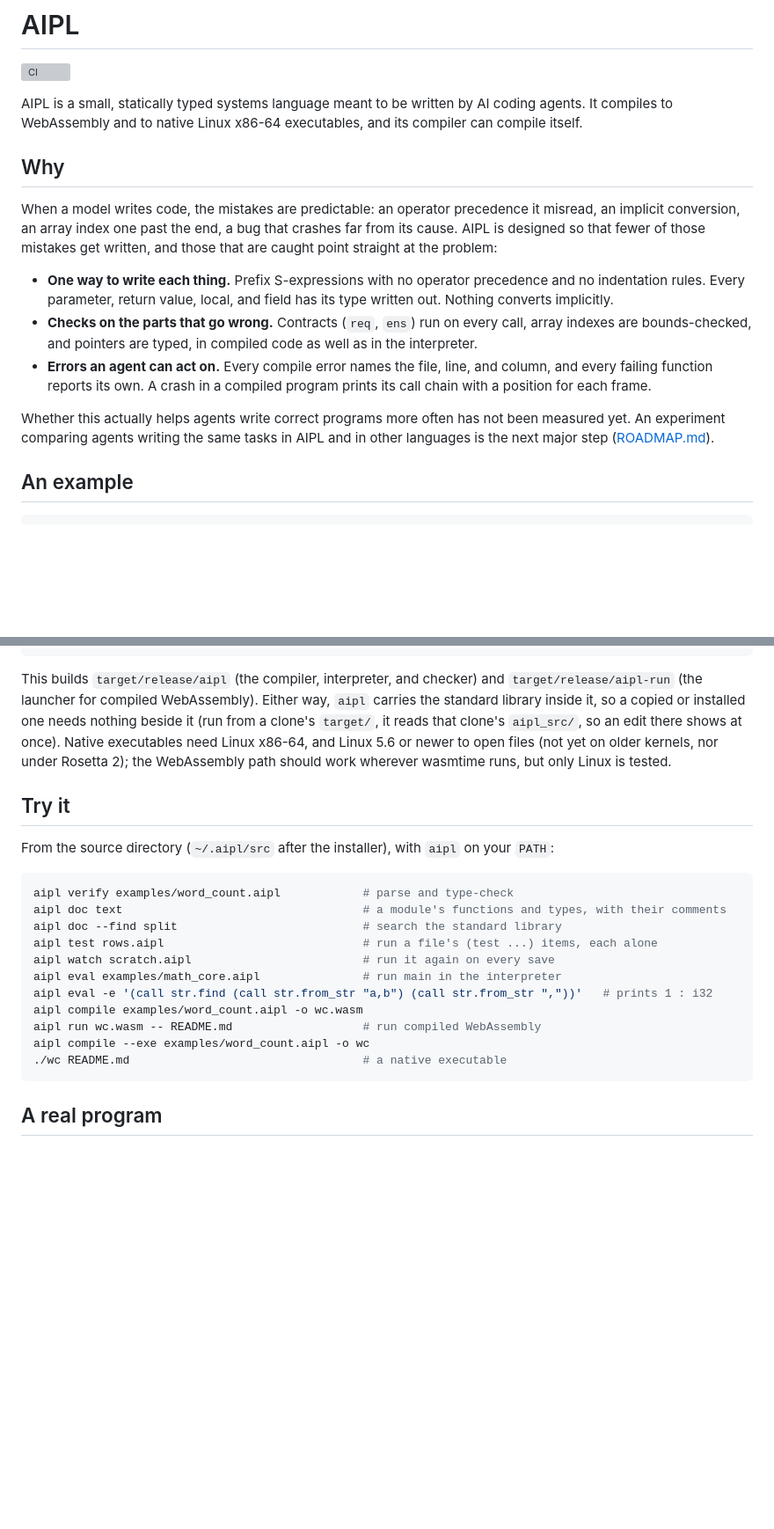
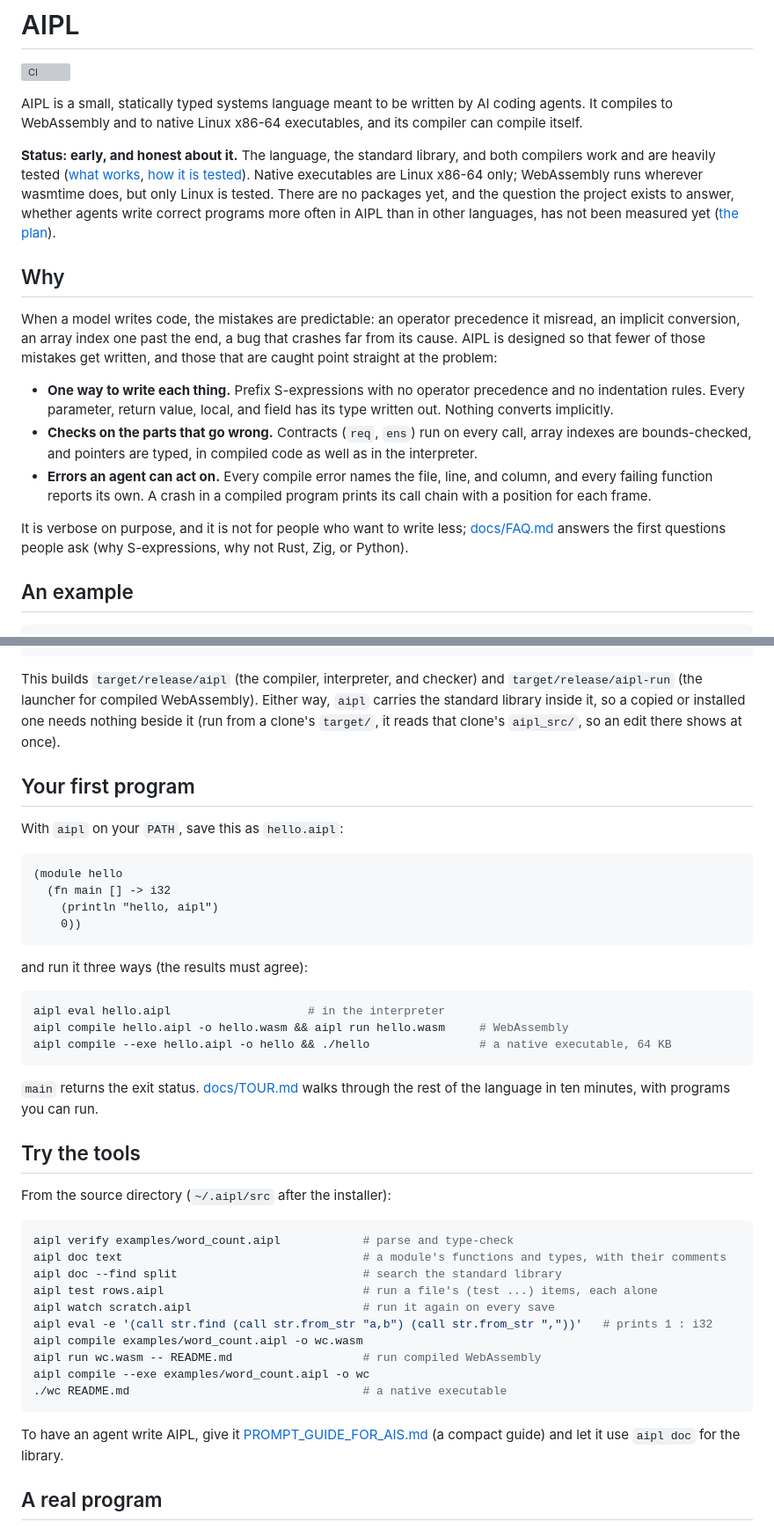
Before and after one commit to mwarpinski/AIPL, a Markdown page: README.md, 2 parts joined by grey strips. Shown at 88% size. Rendered like a GitHub page; blank space fills up the shorter version; grey boxes are pictures that could not be loaded.

````diff
--- a/README.md
+++ b/README.md
@@ -5,6 +5,14 @@
 AIPL is a small, statically typed systems language meant to be written by
 AI coding agents. It compiles to WebAssembly and to native Linux x86-64
 executables, and its compiler can compile itself.
+
+**Status: early, and honest about it.** The language, the standard library,
+and both compilers work and are heavily tested ([what works](#what-works-today),
+[how it is tested](#how-it-is-made-and-tested)). Native executables are Linux
+x86-64 only; WebAssembly runs wherever wasmtime does, but only Linux is tested.
+There are no packages yet, and the question the project exists to answer,
+whether agents write correct programs more often in AIPL than in other
+languages, has not been measured yet ([the plan](#what-is-next)).
 
 ## Why
 
@@ -24,10 +32,9 @@ the problem:
   and column, and every failing function reports its own. A crash in a
   compiled program prints its call chain with a position for each frame.
 
-Whether this actually helps agents write correct programs more often has
-not been measured yet. An experiment comparing agents writing the same
-tasks in AIPL and in other languages is the next major step
-([ROADMAP.md](ROADMAP.md)).
+It is verbose on purpose, and it is not for people who want to write
+less; [docs/FAQ.md](docs/FAQ.md) answers the first questions people ask
+(why S-expressions, why not Rust, Zig, or Python).
 
 ## An example
 
@@ -105,15 +112,33 @@ This builds `target/release/aipl` (the compiler, interpreter, and checker)
 and `target/release/aipl-run` (the launcher for compiled WebAssembly). Either
 way, `aipl` carries the standard library inside it, so a copied or installed
 one needs nothing beside it (run from a clone's `target/`, it reads that
-clone's `aipl_src/`, so an edit there shows at once). Native
-executables need Linux x86-64, and Linux 5.6 or newer to open files (not
-yet on older kernels, nor under Rosetta 2); the WebAssembly path should
-work wherever wasmtime runs, but only Linux is tested.
+clone's `aipl_src/`, so an edit there shows at once).
 
-## Try it
+## Your first program
 
-From the source directory (`~/.aipl/src` after the installer), with `aipl`
-on your `PATH`:
+With `aipl` on your `PATH`, save this as `hello.aipl`:
+
+```
+(module hello
+  (fn main [] -> i32
+    (println "hello, aipl")
+    0))
+```
+
+and run it three ways (the results must agree):
+
+```bash
+aipl eval hello.aipl                    # in the interpreter
+aipl compile hello.aipl -o hello.wasm && aipl run hello.wasm     # WebAssembly
+aipl compile --exe hello.aipl -o hello && ./hello                # a native executable, 64 KB
+```
+
+`main` returns the exit status. [docs/TOUR.md](docs/TOUR.md) walks through
+the rest of the language in ten minutes, with programs you can run.
+
+## Try the tools
+
+From the source directory (`~/.aipl/src` after the installer):
 
 ```bash
 aipl verify examples/word_count.aipl            # parse and type-check
@@ -121,13 +146,15 @@ aipl doc text                                   # a module's functions and types
 aipl doc --find split                           # search the standard library
 aipl test rows.aipl                             # run a file's (test ...) items, each alone
 aipl watch scratch.aipl                         # run it again on every save
-aipl eval examples/math_core.aipl               # run main in the interpreter
 aipl eval -e '(call str.find (call str.from_str "a,b") (call str.from_str ","))'   # prints 1 : i32
 aipl compile examples/word_count.aipl -o wc.wasm
 aipl run wc.wasm -- README.md                   # run compiled WebAssembly
 aipl compile --exe examples/word_count.aipl -o wc
 ./wc README.md                                  # a native executable
 ```
+
+To have an agent write AIPL, give it [PROMPT_GUIDE_FOR_AIS.md](PROMPT_GUIDE_FOR_AIS.md)
+(a compact guide) and let it use `aipl doc` for the library.
 
 ## A real program
 
````
Also changed, not shown: other parts of README.md (+52 -95 lines), bootstrap/README.md (+14 -0 lines), docs/LAUNCH_CHECKLIST.md (+2 -3 lines).
